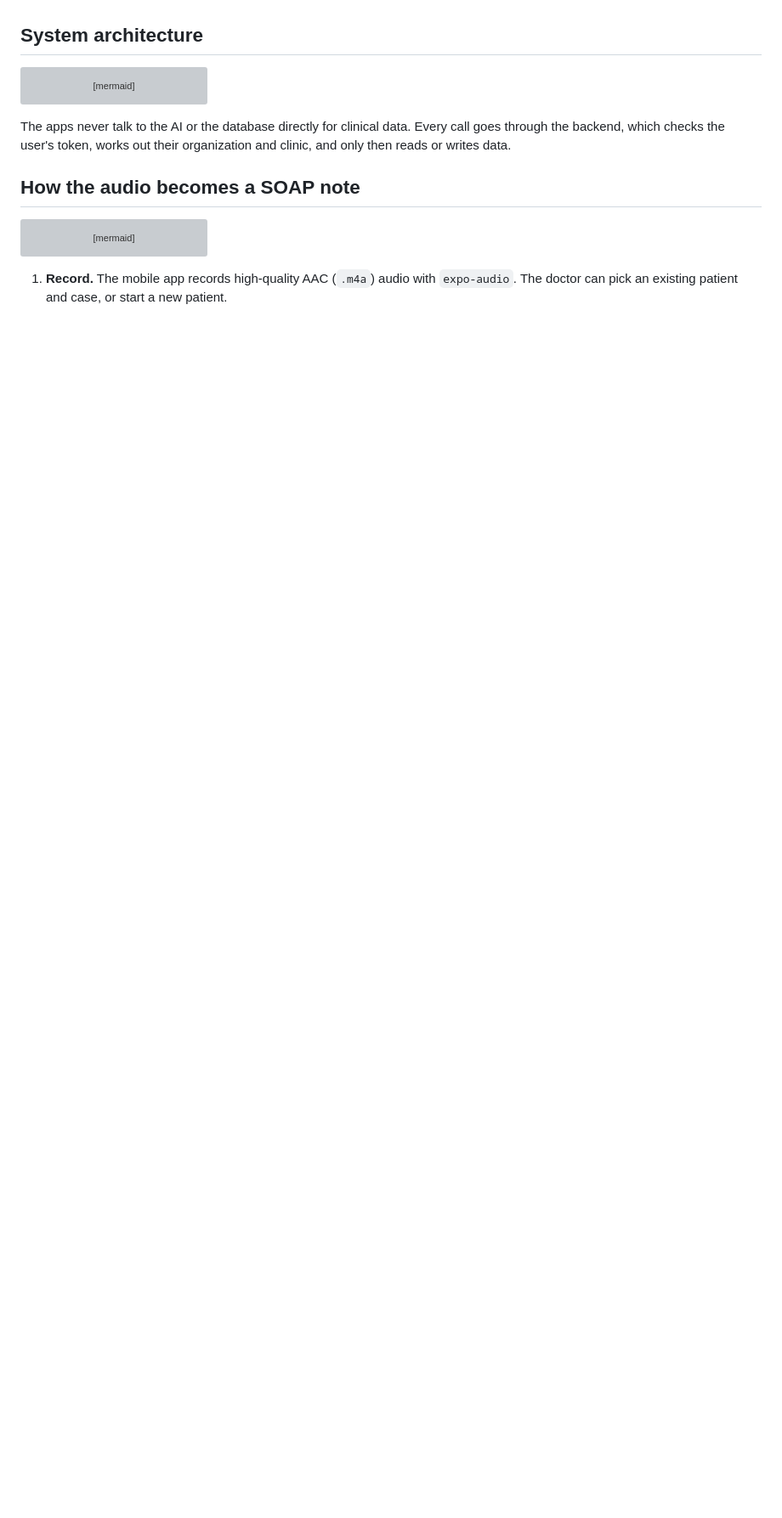
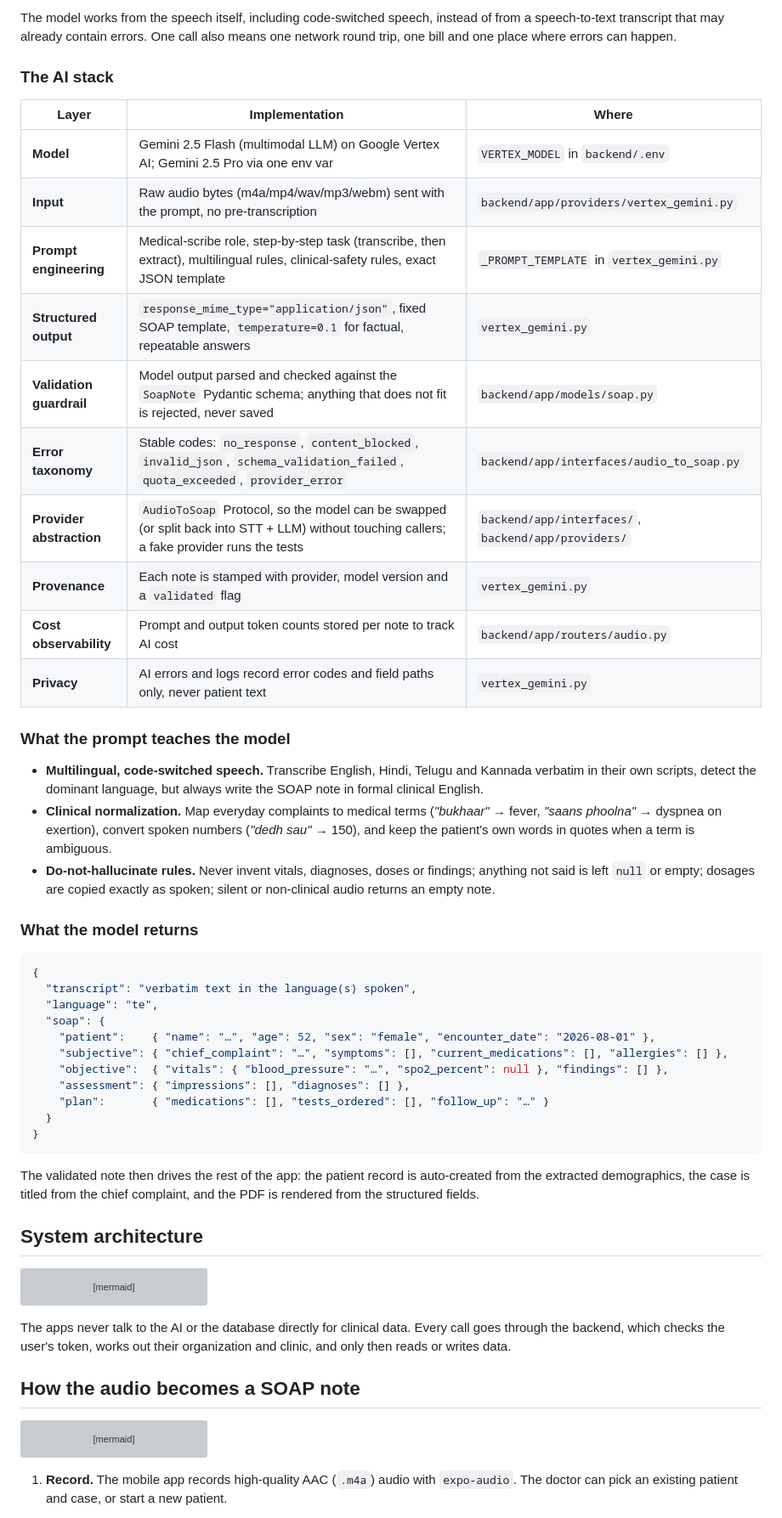
Before and after one commit to nithin261829/SoapNotesAi, a Markdown page: README.md, the part around one of its changes. Shown at 85% size. Rendered like a GitHub page; blank space fills up the shorter version; grey boxes are pictures that could not be loaded.

Commit message:
README: add AI architecture section
Explain the single multimodal Gemini call, the prompt design, structured
output, validation guardrails, provider abstraction and cost tracking.

````diff
--- a/README.md
+++ b/README.md
@@ -17,3 +36,43 @@ Full-stack project: **React Native (Expo) mobile + web app**, a **Python FastAPI
+The model works from the speech itself, including code-switched speech, instead of from a speech-to-text transcript that may already contain errors. One call also means one network round trip, one bill and one place where errors can happen.
+
+### The AI stack
+
+| Layer | Implementation | Where |
+|---|---|---|
+| **Model** | Gemini 2.5 Flash (multimodal LLM) on Google Vertex AI; Gemini 2.5 Pro via one env var | `VERTEX_MODEL` in `backend/.env` |
+| **Input** | Raw audio bytes (m4a/mp4/wav/mp3/webm) sent with the prompt, no pre-transcription | `backend/app/providers/vertex_gemini.py` |
+| **Prompt engineering** | Medical-scribe role, step-by-step task (transcribe, then extract), multilingual rules, clinical-safety rules, exact JSON template | `_PROMPT_TEMPLATE` in `vertex_gemini.py` |
+| **Structured output** | `response_mime_type="application/json"`, fixed SOAP template, `temperature=0.1` for factual, repeatable answers | `vertex_gemini.py` |
+| **Validation guardrail** | Model output parsed and checked against the `SoapNote` Pydantic schema; anything that does not fit is rejected, never saved | `backend/app/models/soap.py` |
+| **Error taxonomy** | Stable codes: `no_response`, `content_blocked`, `invalid_json`, `schema_validation_failed`, `quota_exceeded`, `provider_error` | `backend/app/interfaces/audio_to_soap.py` |
+| **Provider abstraction** | `AudioToSoap` Protocol, so the model can be swapped (or split back into STT + LLM) without touching callers; a fake provider runs the tests | `backend/app/interfaces/`, `backend/app/providers/` |
+| **Provenance** | Each note is stamped with provider, model version and a `validated` flag | `vertex_gemini.py` |
+| **Cost observability** | Prompt and output token counts stored per note to track AI cost | `backend/app/routers/audio.py` |
+| **Privacy** | AI errors and logs record error codes and field paths only, never patient text | `vertex_gemini.py` |
+
+### What the prompt teaches the model
+
+- **Multilingual, code-switched speech.** Transcribe English, Hindi, Telugu and Kannada verbatim in their own scripts, detect the dominant language, but always write the SOAP note in formal clinical English.
+- **Clinical normalization.** Map everyday complaints to medical terms (*"bukhaar"* → fever, *"saans phoolna"* → dyspnea on exertion), convert spoken numbers (*"dedh sau"* → 150), and keep the patient's own words in quotes when a term is ambiguous.
+- **Do-not-hallucinate rules.** Never invent vitals, diagnoses, doses or findings; anything not said is left `null` or empty; dosages are copied exactly as spoken; silent or non-clinical audio returns an empty note.
+
+### What the model returns
+
+```json
+{
+  "transcript": "verbatim text in the language(s) spoken",
+  "language": "te",
+  "soap": {
+    "patient":    { "name": "…", "age": 52, "sex": "female", "encounter_date": "2026-08-01" },
+    "subjective": { "chief_complaint": "…", "symptoms": [], "current_medications": [], "allergies": [] },
+    "objective":  { "vitals": { "blood_pressure": "…", "spo2_percent": null }, "findings": [] },
+    "assessment": { "impressions": [], "diagnoses": [] },
+    "plan":       { "medications": [], "tests_ordered": [], "follow_up": "…" }
+  }
+}
+```
+
+The validated note then drives the rest of the app: the patient record is auto-created from the extracted demographics, the case is titled from the chief complaint, and the PDF is rendered from the structured fields.
 
 ## System architecture
 
````
Also changed, not shown: other parts of README.md (+20 -1 lines).
